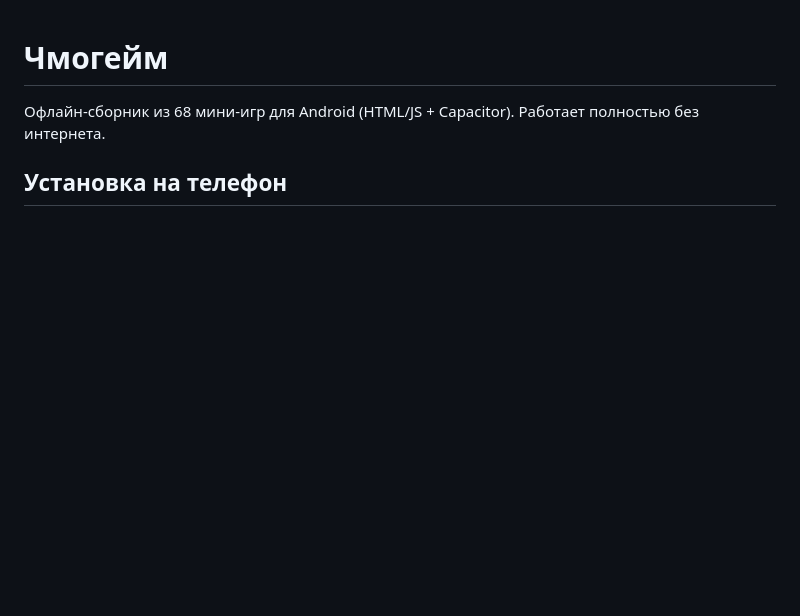
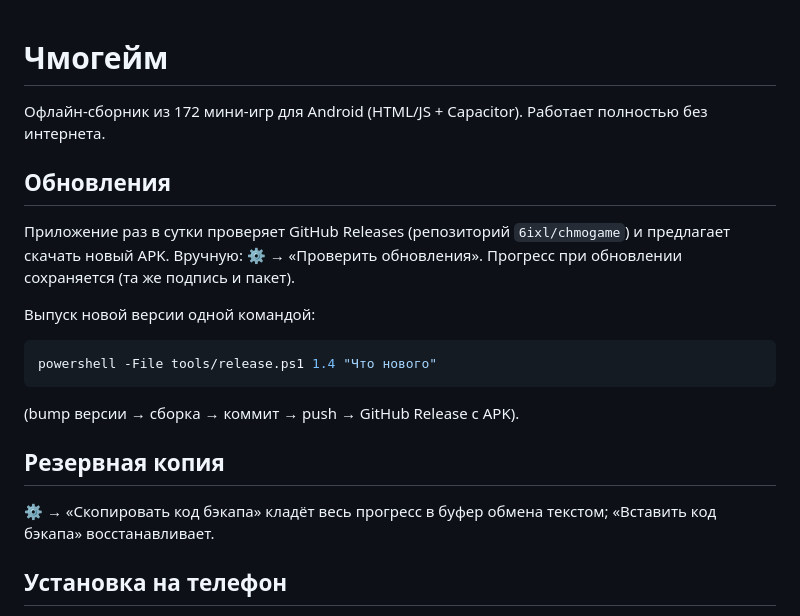
Before and after one commit to 6ixl/chmogame, a Markdown page: README.md, the part around the change. Drawn GitHub-style; blank space fills up the shorter version.

Commit message:
README: обновления и бэкап

````diff
--- a/README.md
+++ b/README.md
@@ -1,6 +1,18 @@
 # Чмогейм
 
-Офлайн-сборник из 68 мини-игр для Android (HTML/JS + Capacitor). Работает полностью без интернета.
+Офлайн-сборник из 172 мини-игр для Android (HTML/JS + Capacitor). Работает полностью без интернета.
+
+## Обновления
+Приложение раз в сутки проверяет GitHub Releases (репозиторий `6ixl/chmogame`) и предлагает скачать новый APK. Вручную: ⚙ → «Проверить обновления». Прогресс при обновлении сохраняется (та же подпись и пакет).
+
+Выпуск новой версии одной командой:
+```powershell
+powershell -File tools/release.ps1 1.4 "Что нового"
+```
+(bump версии → сборка → коммит → push → GitHub Release с APK).
+
+## Резервная копия
+⚙ → «Скопировать код бэкапа» кладёт весь прогресс в буфер обмена текстом; «Вставить код бэкапа» восстанавливает.
 
 ## Установка на телефон
 1. Скопируйте `Чмогейм.apk` на телефон (кабель, Telegram «Избранное», Google Drive и т.п.).
````
